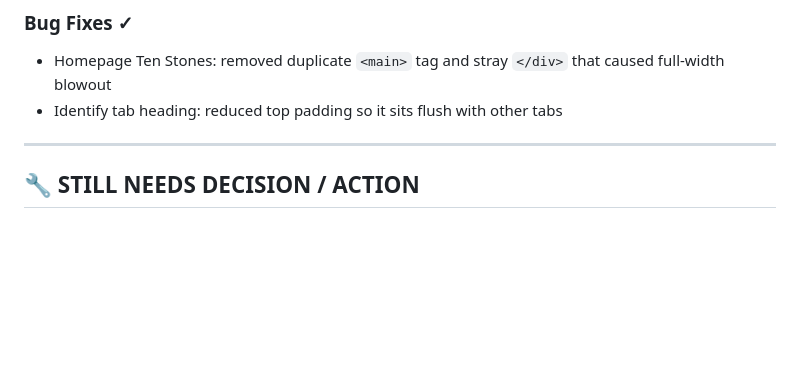
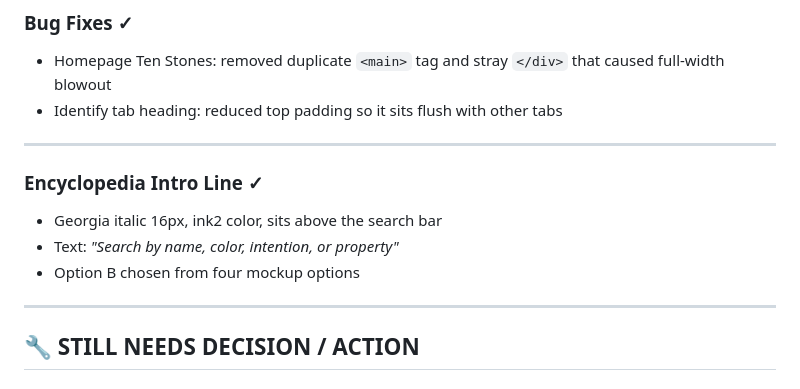
Before and after one commit to stillpointlapidary/stillpointlapidary, a Markdown page: HANDOFF.md, the part around the change. Drawn GitHub-style; blank space fills up the shorter version.

Commit message:
Handoff doc: add encyclopedia intro line entry
Co-Authored-By: Claude Sonnet 4.6 <noreply@anthropic.com>

```diff
--- a/HANDOFF.md
+++ b/HANDOFF.md
@@ -54,6 +54,13 @@
 ### Bug Fixes ✓
 - Homepage Ten Stones: removed duplicate `<main>` tag and stray `</div>` that caused full-width blowout
 - Identify tab heading: reduced top padding so it sits flush with other tabs
+
+---
+
+### Encyclopedia Intro Line ✓
+- Georgia italic 16px, ink2 color, sits above the search bar
+- Text: *"Search by name, color, intention, or property"*
+- Option B chosen from four mockup options
 
 ---
 
```
